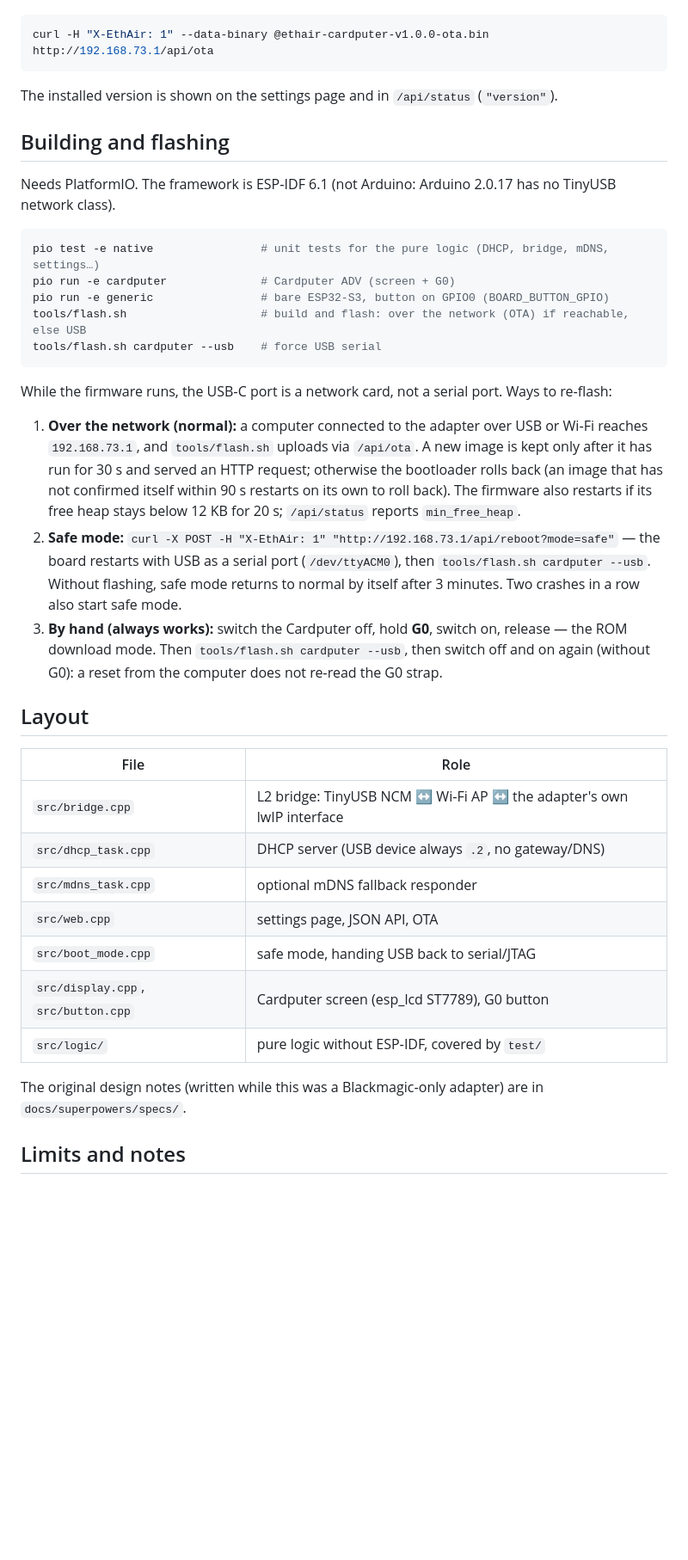
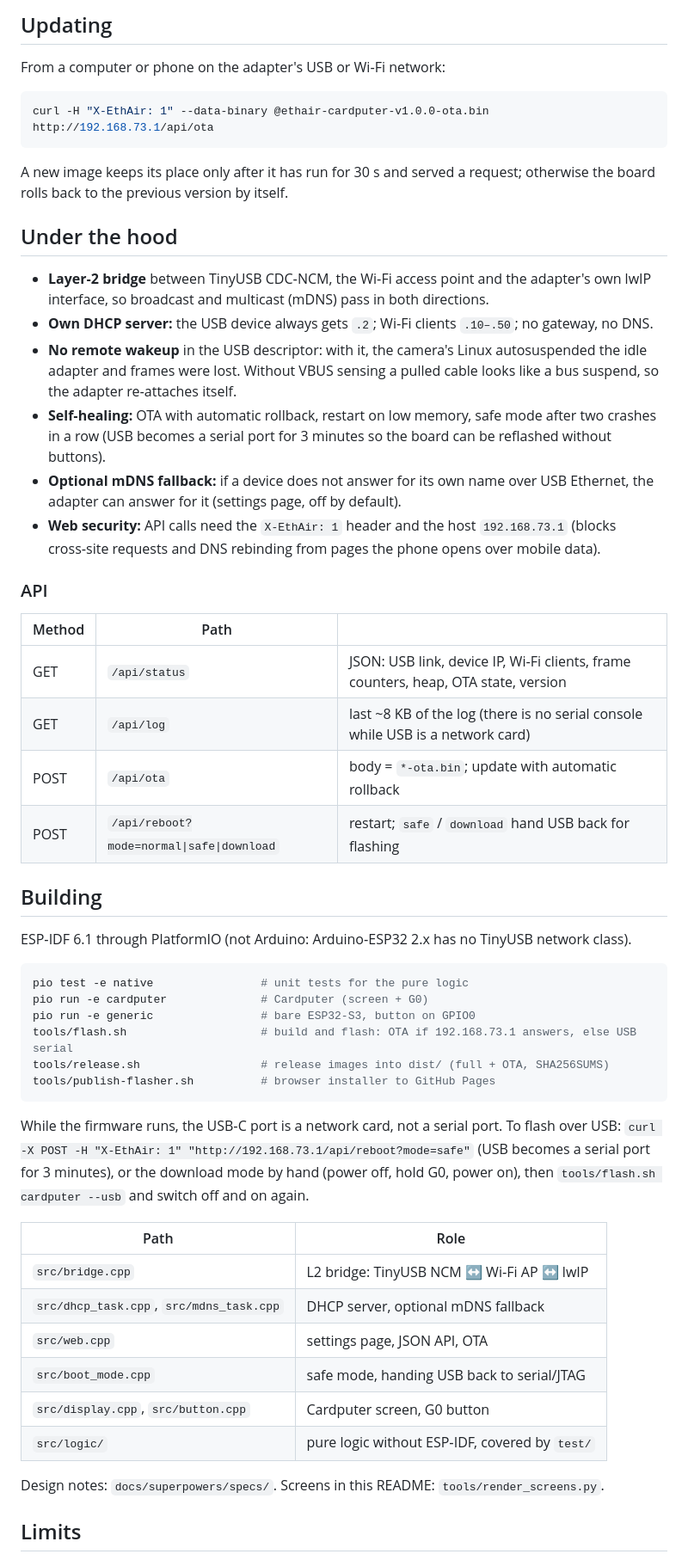
Before and after one commit to koorchik/ethair, a Markdown page: README.md, the part around one of its changes. Shown at 86% size. Drawn GitHub-style; blank space fills up the shorter version.

````diff
--- a/README.md
+++ b/README.md
@@ -113,52 +106,66 @@ afterwards; the settings start at the factory defaults.
+## Updating
+
+From a computer or phone on the adapter's USB or Wi‑Fi network:
 
 ```bash
 curl -H "X-EthAir: 1" --data-binary @ethair-cardputer-v1.0.0-ota.bin http://192.168.73.1/api/ota
 ```
 
-The installed version is shown on the settings page and in `/api/status` (`"version"`).
+A new image keeps its place only after it has run for 30 s and served a request; otherwise the
+board rolls back to the previous version by itself.
 
-## Building and flashing
+## Under the hood
 
-Needs PlatformIO. The framework is ESP‑IDF 6.1 (not Arduino: Arduino 2.0.17 has no TinyUSB network
-class).
+- **Layer‑2 bridge** between TinyUSB CDC‑NCM, the Wi‑Fi access point and the adapter's own lwIP
+  interface, so broadcast and multicast (mDNS) pass in both directions.
+- **Own DHCP server:** the USB device always gets `.2`; Wi‑Fi clients `.10–.50`; no gateway, no DNS.
+- **No remote wakeup** in the USB descriptor: with it, the camera's Linux autosuspended the idle
+  adapter and frames were lost. Without VBUS sensing a pulled cable looks like a bus suspend, so
+  the adapter re‑attaches itself.
+- **Self‑healing:** OTA with automatic rollback, restart on low memory, safe mode after two crashes
+  in a row (USB becomes a serial port for 3 minutes so the board can be reflashed without buttons).
+- **Optional mDNS fallback:** if a device does not answer for its own name over USB Ethernet, the
+  adapter can answer for it (settings page, off by default).
+- **Web security:** API calls need the `X-EthAir: 1` header and the host `192.168.73.1` (blocks
+  cross‑site requests and DNS rebinding from pages the phone opens over mobile data).
+
+### API
+
+| Method | Path | |
+|---|---|---|
+| GET | `/api/status` | JSON: USB link, device IP, Wi‑Fi clients, frame counters, heap, OTA state, version |
+| GET | `/api/log` | last ~8 KB of the log (there is no serial console while USB is a network card) |
+| POST | `/api/ota` | body = `*-ota.bin`; update with automatic rollback |
+| POST | `/api/reboot?mode=normal\|safe\|download` | restart; `safe` / `download` hand USB back for flashing |
+
+## Building
+
+ESP‑IDF 6.1 through PlatformIO (not Arduino: Arduino‑ESP32 2.x has no TinyUSB network class).
 
 ```bash
-pio test -e native                # unit tests for the pure logic (DHCP, bridge, mDNS, settings…)
-pio run -e cardputer              # Cardputer ADV (screen + G0)
-pio run -e generic                # bare ESP32-S3, button on GPIO0 (BOARD_BUTTON_GPIO)
-tools/flash.sh                    # build and flash: over the network (OTA) if reachable, else USB
-tools/flash.sh cardputer --usb    # force USB serial
+pio test -e native                # unit tests for the pure logic
+pio run -e cardputer              # Cardputer (screen + G0)
+pio run -e generic                # bare ESP32-S3, button on GPIO0
+tools/flash.sh                    # build and flash: OTA if 192.168.73.1 answers, else USB serial
+tools/release.sh                  # release images into dist/ (full + OTA, SHA256SUMS)
+tools/publish-flasher.sh          # browser installer to GitHub Pages
 ```
 
-While the firmware runs, the USB‑C port is a network card, not a serial port. Ways to re‑flash:
+While the firmware runs, the USB‑C port is a network card, not a serial port. To flash over USB:
+`curl -X POST -H "X-EthAir: 1" "http://192.168.73.1/api/reboot?mode=safe"` (USB becomes a serial
+port for 3 minutes), or the download mode by hand (power off, hold G0, power on), then
+`tools/flash.sh cardputer --usb` and switch off and on again.
 
-1. **Over the network (normal):** a computer connected to the adapter over USB or Wi‑Fi reaches
-   `192.168.73.1`, and `tools/flash.sh` uploads via `/api/ota`. A new image is kept only after it
-   has run for 30 s and served an HTTP request; otherwise the bootloader rolls back (an image that
-   has not confirmed itself within 90 s restarts on its own to roll back). The firmware also
-   restarts if its free heap stays below 12 KB for 20 s; `/api/status` reports `min_free_heap`.
-2. **Safe mode:** `curl -X POST -H "X-EthAir: 1" "http://192.168.73.1/api/reboot?mode=safe"` — the
-   board restarts with USB as a serial port (`/dev/ttyACM0`), then `tools/flash.sh cardputer --usb`.
-   Without flashing, safe mode returns to normal by itself after 3 minutes. Two crashes in a row
-   also start safe mode.
-3. **By hand (always works):** switch the Cardputer off, hold **G0**, switch on, release — the ROM
-   download mode. Then `tools/flash.sh cardputer --usb`, then switch off and on again (without G0):
-   a reset from the computer does not re‑read the G0 strap.
-
-## Layout
-
-| File | Role |
+| Path | Role |
 |---|---|
-| `src/bridge.cpp` | L2 bridge: TinyUSB NCM ↔ Wi‑Fi AP ↔ the adapter's own lwIP interface |
-| `src/dhcp_task.cpp` | DHCP server (USB device always `.2`, no gateway/DNS) |
-| `src/mdns_task.cpp` | optional mDNS fallback responder |
+| `src/bridge.cpp` | L2 bridge: TinyUSB NCM ↔ Wi‑Fi AP ↔ lwIP |
+| `src/dhcp_task.cpp`, `src/mdns_task.cpp` | DHCP server, optional mDNS fallback |
 | `src/web.cpp` | settings page, JSON API, OTA |
 | `src/boot_mode.cpp` | safe mode, handing USB back to serial/JTAG |
-| `src/display.cpp`, `src/button.cpp` | Cardputer screen (esp_lcd ST7789), G0 button |
+| `src/display.cpp`, `src/button.cpp` | Cardputer screen, G0 button |
 | `src/logic/` | pure logic without ESP‑IDF, covered by `test/` |
 
-The original design notes (written while this was a Blackmagic‑only adapter) are in
-`docs/superpowers/specs/`.
+Design notes: `docs/superpowers/specs/`. Screens in this README: `tools/render_screens.py`.
 
-## Limits and notes
+## Limits
 
````
Also changed, not shown: other parts of README.md (+92 -104 lines), docs/m5burner/README.md (added, +23 -0 lines), docs/images/ethair-no-usb.png (added), docs/images/ethair-ready.png (added), docs/images/ethair-waiting.png (added), docs/m5burner/cover.png (added), 5 other files.
